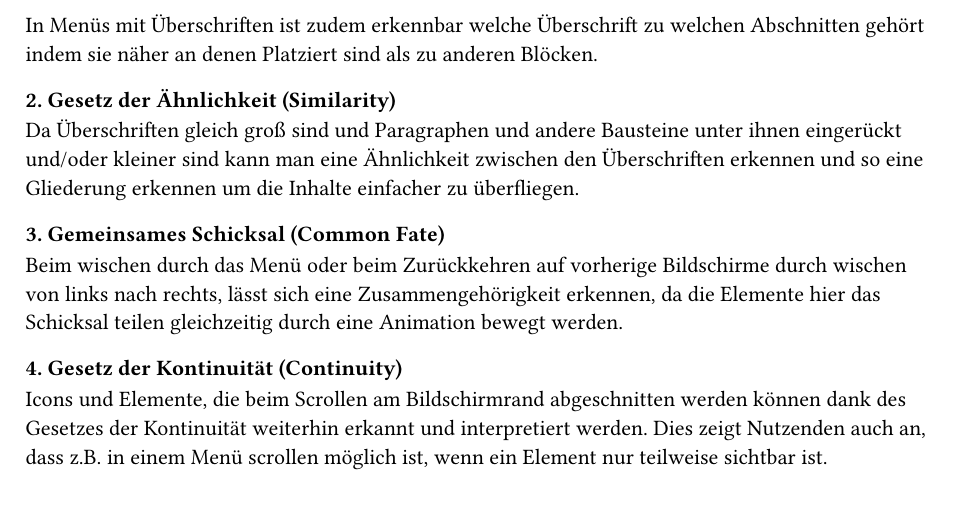
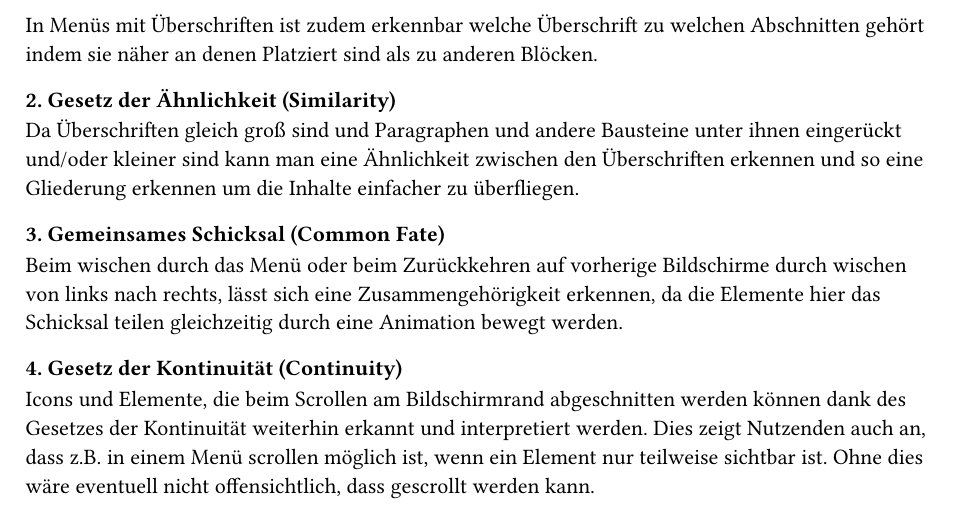
Before and after one commit to SantaClaas/usability-engineering, a Typst document (exercise-2/exercise-2.typ): part of page 2 of 2, cut so that both start at the same text. Compiled offline with Typst 0.15; a missing font is replaced by an installed copy or a similar font.

Commit message:
Add sentence

```diff
--- a/exercise-2/exercise-2.typ
+++ b/exercise-2/exercise-2.typ
@@ -71,4 +71,4 @@ Da Überschriften gleich groß sind und Paragraphen und andere Bausteine unter i
 Beim wischen durch das Menü oder beim Zurückkehren auf vorherige Bildschirme durch wischen von links nach rechts, lässt sich eine Zusammengehörigkeit erkennen, da die Elemente hier das Schicksal teilen gleichzeitig durch eine Animation bewegt werden.
 
 === 4. Gesetz der Kontinuität (Continuity)
-Icons und Elemente, die beim Scrollen am Bildschirmrand abgeschnitten werden können dank des Gesetzes der Kontinuität weiterhin erkannt und interpretiert werden. Dies zeigt Nutzenden auch an, dass z.B. in einem Menü scrollen möglich ist, wenn ein Element nur teilweise sichtbar ist.
+Icons und Elemente, die beim Scrollen am Bildschirmrand abgeschnitten werden können dank des Gesetzes der Kontinuität weiterhin erkannt und interpretiert werden. Dies zeigt Nutzenden auch an, dass z.B. in einem Menü scrollen möglich ist, wenn ein Element nur teilweise sichtbar ist. Ohne dies wäre eventuell nicht offensichtlich, dass gescrollt werden kann.
```
